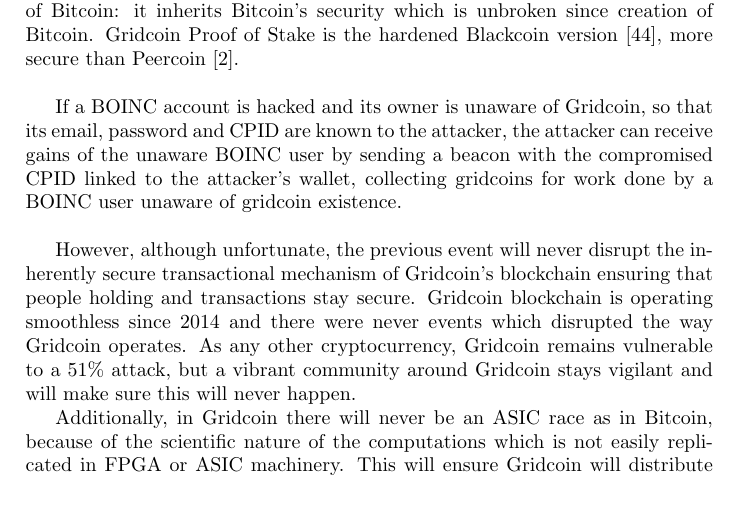
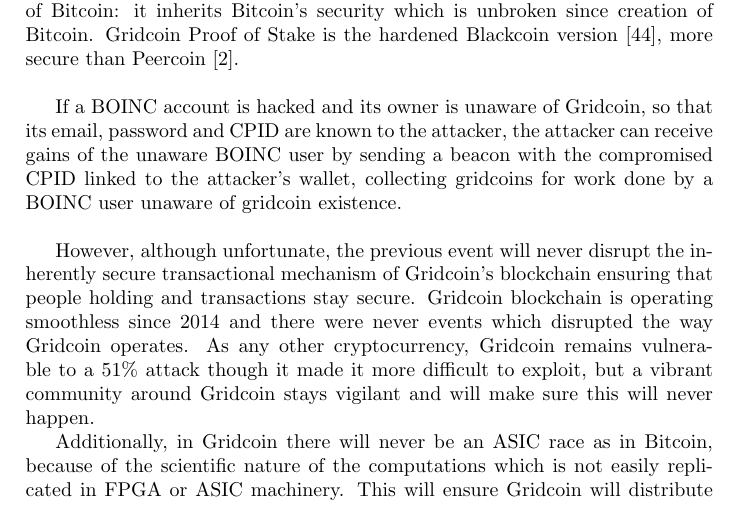
Before and after one commit to gridcoin-community/Whitepaper, a LaTeX paper (gridcoin-research-whitepaper.tex, which reads security.tex): part of page 21 of 36, cut so that both start at the same text. Compiled offline with pdfLaTeX.

Commit message:
51 percent attack in chapter 7.4

```diff
--- a/security.tex
+++ b/security.tex
@@ -4,6 +4,6 @@
 
 If a BOINC account is hacked and its owner is unaware of Gridcoin, so that its email, password and CPID are known to the attacker, the attacker can receive gains of the unaware BOINC user by sending a beacon with the compromised CPID linked to the attacker's wallet, collecting gridcoins for work done by a BOINC user unaware of gridcoin existence.\\
 
-However, although unfortunate, the previous event will never disrupt the inherently secure transactional mechanism of Gridcoin's blockchain ensuring that people holding and transactions stay secure. Gridcoin blockchain is operating smoothless since 2014 and there were never events which disrupted the way Gridcoin operates. As any other cryptocurrency, Gridcoin remains vulnerable to a 51\% attack, but a vibrant community around Gridcoin stays vigilant and will make sure this will never happen.
+However, although unfortunate, the previous event will never disrupt the inherently secure transactional mechanism of Gridcoin's blockchain ensuring that people holding and transactions stay secure. Gridcoin blockchain is operating smoothless since 2014 and there were never events which disrupted the way Gridcoin operates. As any other cryptocurrency, Gridcoin remains vulnerable to a 51\% attack though it made it more difficult to exploit, but a vibrant community around Gridcoin stays vigilant and will make sure this will never happen.
 
 Additionally, in Gridcoin there will never be an ASIC race as in Bitcoin, because of the scientific nature of the computations which is not easily replicated in FPGA or ASIC machinery. This will ensure Gridcoin will distribute rewards among miners in a more democratic manner than Bitcoin and will avoid tendency to centralization as seen in Bitcoin.
```
Also changed, not shown: gridcoin-research-whitepaper.pdf.
